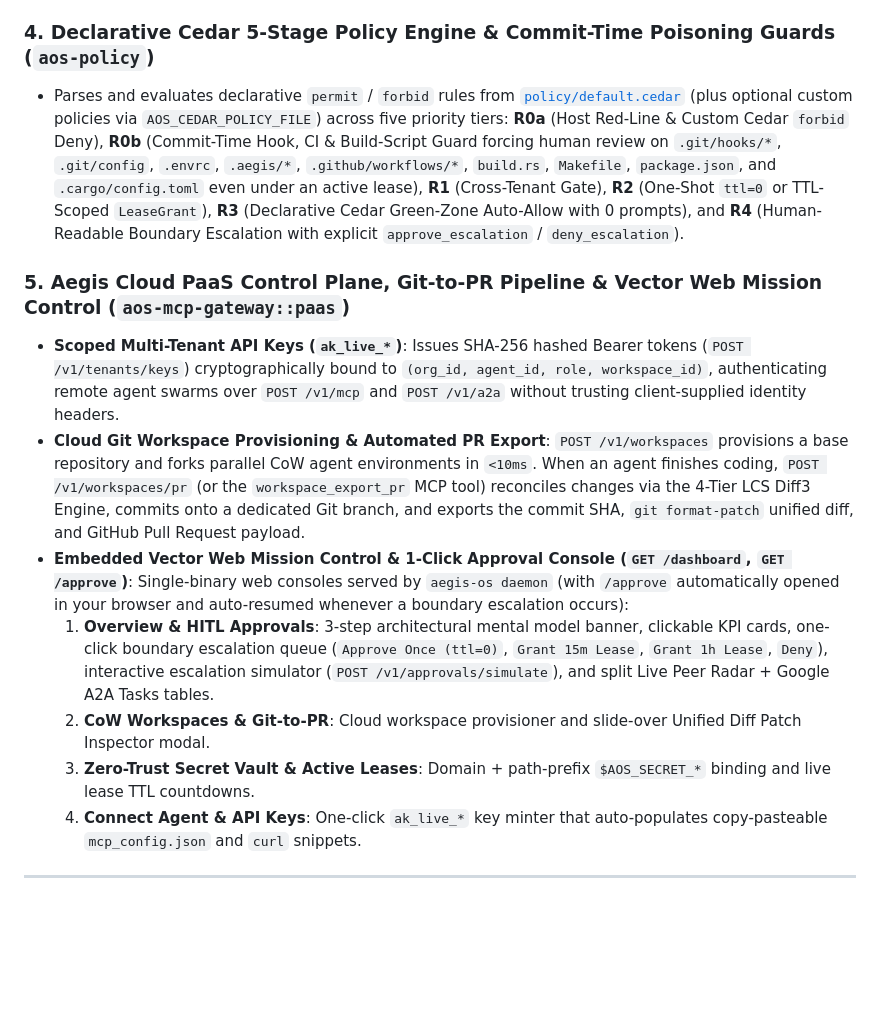
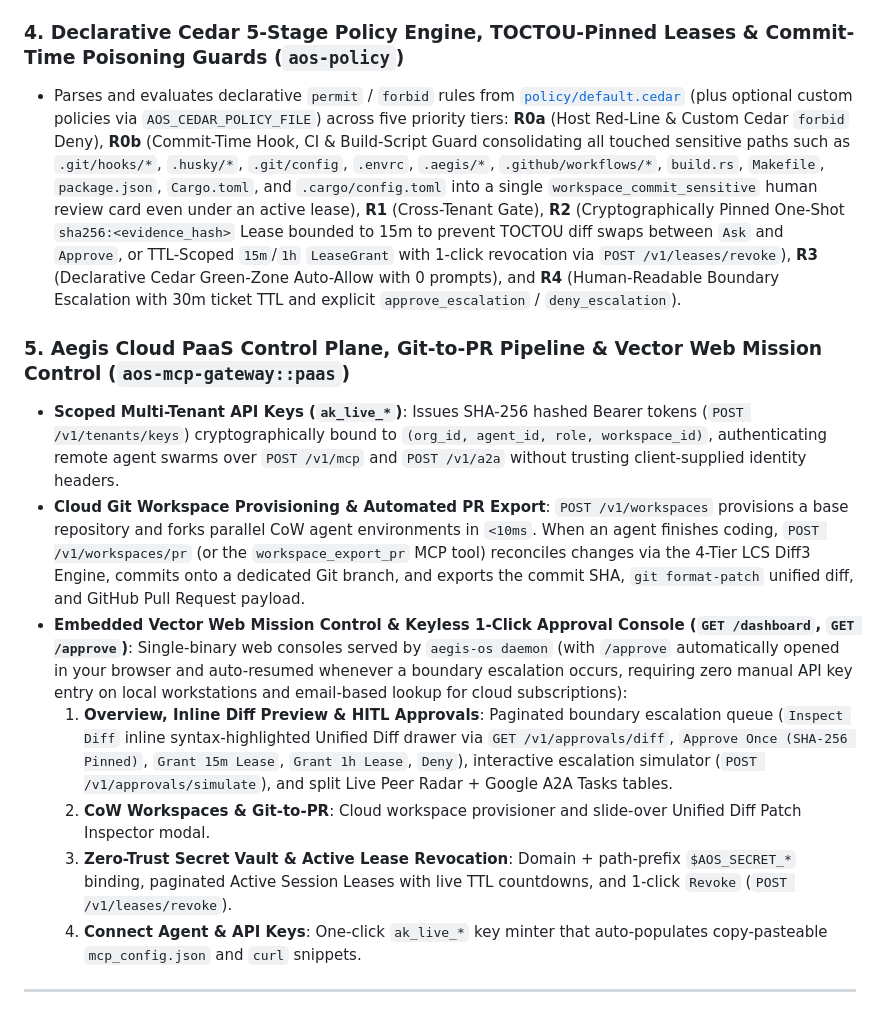
Before and after one commit to heurion-org/aegis-os, a Markdown page: README.md, the part around the change. Drawn GitHub-style; blank space fills up the shorter version.

Commit message:
docs: document inline web diff inspection, SHA-256 TOCTOU-pinned leases, and 1-click lease revocation

```diff
--- a/README.md
+++ b/README.md
@@ -129,19 +129,19 @@ After running `aegis-os install` once, you **never need to invoke `aegis-os` man
 - **Tamper-Evident SHA-256 Hash-Chained Audit Ledger**: Every boundary action (`coord_claim`, `workspace_commit`, `ipc_request`, `policy_escalation`) is recorded in `aos-recorder` with `task_id`, `prev_hash`, and `event_hash = sha256(prev_hash || canonical_event)`. Agents and users can verify chain integrity directly via `ipc_task_get` (`audit_trace` + `hash_chain_verified: true`), while `aegis-os a2a board` / `aegis-os top` remain available as optional read-only terminal inspectors.
 - **Reference-Based CAS (`FilePart`)**: Publishes large specifications to Content-Addressable Storage (`artifact://<org>/sha256:<hash>`), reducing in-transit IPC payload tokens by **99.85%**.
 
-### 4. Declarative Cedar 5-Stage Policy Engine & Commit-Time Poisoning Guards (`aos-policy`)
+### 4. Declarative Cedar 5-Stage Policy Engine, TOCTOU-Pinned Leases & Commit-Time Poisoning Guards (`aos-policy`)
 
-- Parses and evaluates declarative `permit` / `forbid` rules from [`policy/default.cedar`](policy/default.cedar) (plus optional custom policies via `AOS_CEDAR_POLICY_FILE`) across five priority tiers: **R0a** (Host Red-Line & Custom Cedar `forbid` Deny), **R0b** (Commit-Time Hook, CI & Build-Script Guard forcing human review on `.git/hooks/*`, `.git/config`, `.envrc`, `.aegis/*`, `.github/workflows/*`, `build.rs`, `Makefile`, `package.json`, and `.cargo/config.toml` even under an active lease), **R1** (Cross-Tenant Gate), **R2** (One-Shot `ttl=0` or TTL-Scoped `LeaseGrant`), **R3** (Declarative Cedar Green-Zone Auto-Allow with 0 prompts), and **R4** (Human-Readable Boundary Escalation with explicit `approve_escalation` / `deny_escalation`).
+- Parses and evaluates declarative `permit` / `forbid` rules from [`policy/default.cedar`](policy/default.cedar) (plus optional custom policies via `AOS_CEDAR_POLICY_FILE`) across five priority tiers: **R0a** (Host Red-Line & Custom Cedar `forbid` Deny), **R0b** (Commit-Time Hook, CI & Build-Script Guard consolidating all touched sensitive paths such as `.git/hooks/*`, `.husky/*`, `.git/config`, `.envrc`, `.aegis/*`, `.github/workflows/*`, `build.rs`, `Makefile`, `package.json`, `Cargo.toml`, and `.cargo/config.toml` into a single `workspace_commit_sensitive` human review card even under an active lease), **R1** (Cross-Tenant Gate), **R2** (Cryptographically Pinned One-Shot `sha256:<evidence_hash>` Lease bounded to 15m to prevent TOCTOU diff swaps between `Ask` and `Approve`, or TTL-Scoped `15m`/`1h` `LeaseGrant` with 1-click revocation via `POST /v1/leases/revoke`), **R3** (Declarative Cedar Green-Zone Auto-Allow with 0 prompts), and **R4** (Human-Readable Boundary Escalation with 30m ticket TTL and explicit `approve_escalation` / `deny_escalation`).
 
 
 ### 5. Aegis Cloud PaaS Control Plane, Git-to-PR Pipeline & Vector Web Mission Control (`aos-mcp-gateway::paas`)
 
 - **Scoped Multi-Tenant API Keys (`ak_live_*`)**: Issues SHA-256 hashed Bearer tokens (`POST /v1/tenants/keys`) cryptographically bound to `(org_id, agent_id, role, workspace_id)`, authenticating remote agent swarms over `POST /v1/mcp` and `POST /v1/a2a` without trusting client-supplied identity headers.
 - **Cloud Git Workspace Provisioning & Automated PR Export**: `POST /v1/workspaces` provisions a base repository and forks parallel CoW agent environments in `<10ms`. When an agent finishes coding, `POST /v1/workspaces/pr` (or the `workspace_export_pr` MCP tool) reconciles changes via the 4-Tier LCS Diff3 Engine, commits onto a dedicated Git branch, and exports the commit SHA, `git format-patch` unified diff, and GitHub Pull Request payload.
-- **Embedded Vector Web Mission Control & 1-Click Approval Console (`GET /dashboard`, `GET /approve`)**: Single-binary web consoles served by `aegis-os daemon` (with `/approve` automatically opened in your browser and auto-resumed whenever a boundary escalation occurs):
-  1. **Overview & HITL Approvals**: 3-step architectural mental model banner, clickable KPI cards, one-click boundary escalation queue (`Approve Once (ttl=0)`, `Grant 15m Lease`, `Grant 1h Lease`, `Deny`), interactive escalation simulator (`POST /v1/approvals/simulate`), and split Live Peer Radar + Google A2A Tasks tables.
+- **Embedded Vector Web Mission Control & Keyless 1-Click Approval Console (`GET /dashboard`, `GET /approve`)**: Single-binary web consoles served by `aegis-os daemon` (with `/approve` automatically opened in your browser and auto-resumed whenever a boundary escalation occurs, requiring zero manual API key entry on local workstations and email-based lookup for cloud subscriptions):
+  1. **Overview, Inline Diff Preview & HITL Approvals**: Paginated boundary escalation queue (`Inspect Diff` inline syntax-highlighted Unified Diff drawer via `GET /v1/approvals/diff`, `Approve Once (SHA-256 Pinned)`, `Grant 15m Lease`, `Grant 1h Lease`, `Deny`), interactive escalation simulator (`POST /v1/approvals/simulate`), and split Live Peer Radar + Google A2A Tasks tables.
   2. **CoW Workspaces & Git-to-PR**: Cloud workspace provisioner and slide-over Unified Diff Patch Inspector modal.
-  3. **Zero-Trust Secret Vault & Active Leases**: Domain + path-prefix `$AOS_SECRET_*` binding and live lease TTL countdowns.
+  3. **Zero-Trust Secret Vault & Active Lease Revocation**: Domain + path-prefix `$AOS_SECRET_*` binding, paginated Active Session Leases with live TTL countdowns, and 1-click `Revoke` (`POST /v1/leases/revoke`).
   4. **Connect Agent & API Keys**: One-click `ak_live_*` key minter that auto-populates copy-pasteable `mcp_config.json` and `curl` snippets.
 
 ---
```
Also changed, not shown: README_CN.md (+2 -2 lines).
